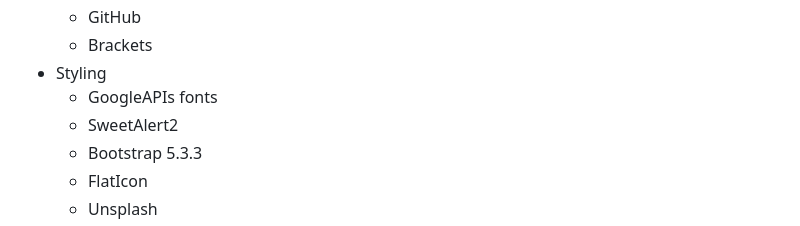
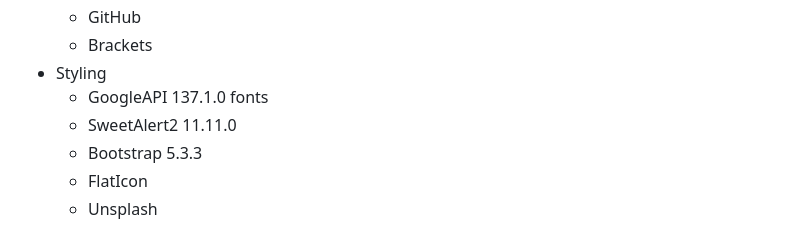
Before and after one commit to Catherine-Queenan/2800-202410-BBY05, a Markdown page: README.md, the part around the change. Rendered like a GitHub page.

```diff
--- a/README.md
+++ b/README.md
@@ -49,8 +49,8 @@ Roles:
     - GitHub
     - Brackets
 - Styling
-    - GoogleAPIs fonts
-    - SweetAlert2
+    - GoogleAPI 137.1.0 fonts
+    - SweetAlert2 11.11.0
     - Bootstrap 5.3.3
     - FlatIcon
     - Unsplash
```
